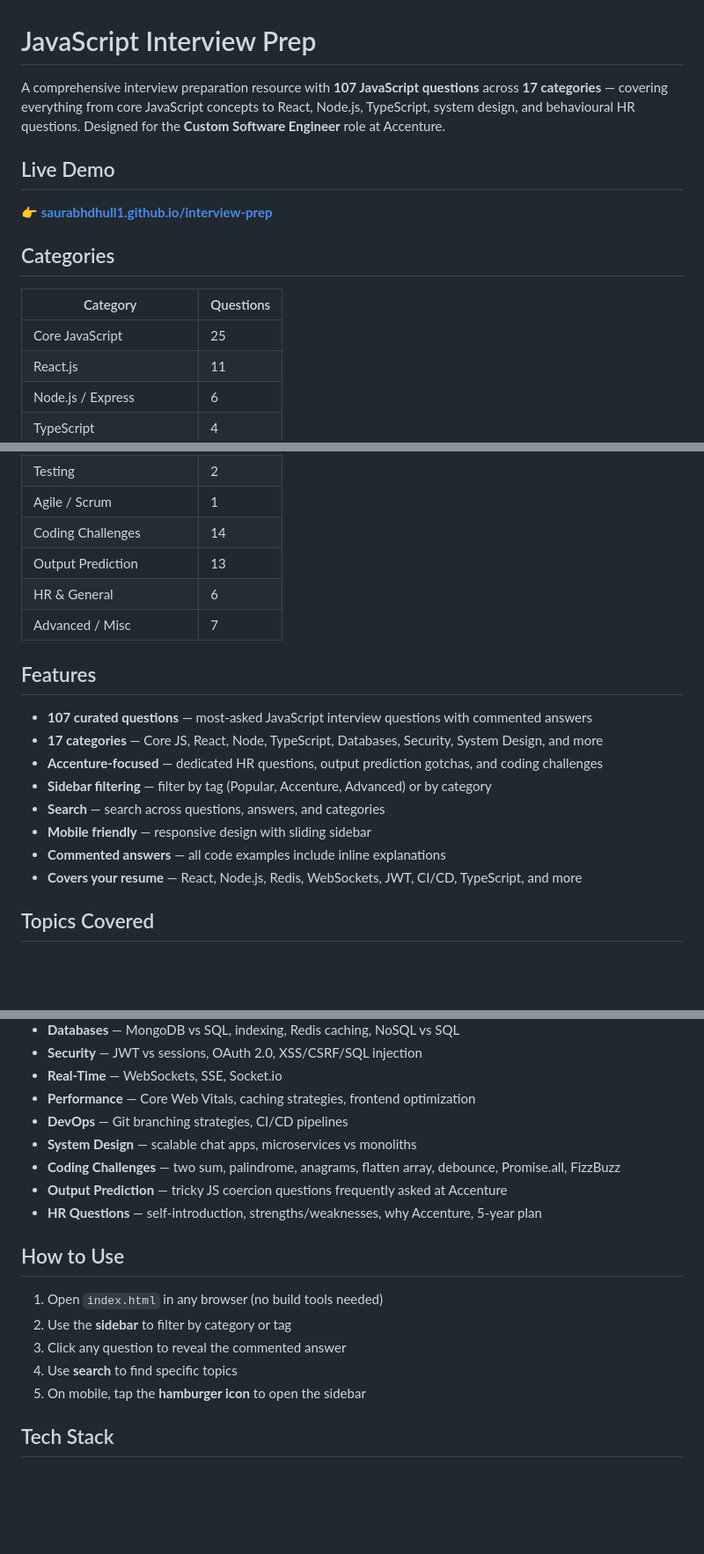
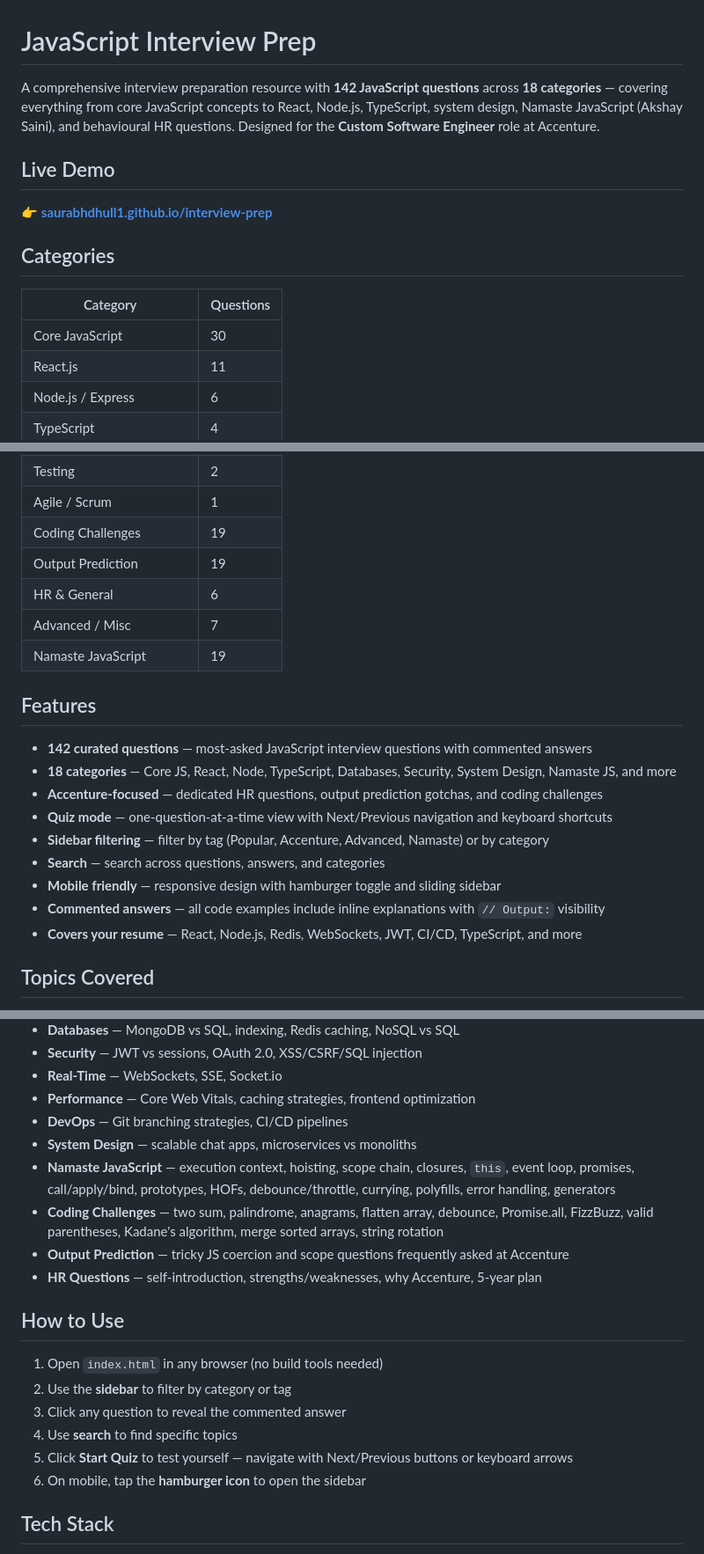
Before and after one commit to saurabhdhull1/interview-prep, a Markdown page: README.md, 3 parts joined by grey strips. Shown at 88% size. GitHub-like rendering; blank space fills up the shorter version.

Commit message:
docs: update README to reflect 142 questions, Namaste JS category, quiz mode

```diff
--- a/README.md
+++ b/README.md
@@ -1,6 +1,6 @@
 # JavaScript Interview Prep
 
-A comprehensive interview preparation resource with **107 JavaScript questions** across **17 categories** — covering everything from core JavaScript concepts to React, Node.js, TypeScript, system design, and behavioural HR questions. Designed for the **Custom Software Engineer** role at Accenture.
+A comprehensive interview preparation resource with **142 JavaScript questions** across **18 categories** — covering everything from core JavaScript concepts to React, Node.js, TypeScript, system design, Namaste JavaScript (Akshay Saini), and behavioural HR questions. Designed for the **Custom Software Engineer** role at Accenture.
 
 ## Live Demo
 
@@ -10,7 +10,7 @@ A comprehensive interview preparation resource with **107 JavaScript questions**
 
 | Category | Questions |
 |---|---|
-| Core JavaScript | 25 |
+| Core JavaScript | 30 |
 | React.js | 11 |
 | Node.js / Express | 6 |
 | TypeScript | 4 |
@@ -23,20 +23,22 @@ A comprehensive interview preparation resource with **107 JavaScript questions**
 | System Design | 2 |
 | Testing | 2 |
 | Agile / Scrum | 1 |
-| Coding Challenges | 14 |
-| Output Prediction | 13 |
+| Coding Challenges | 19 |
+| Output Prediction | 19 |
 | HR & General | 6 |
 | Advanced / Misc | 7 |
+| Namaste JavaScript | 19 |
 
 ## Features
 
-- **107 curated questions** — most-asked JavaScript interview questions with commented answers
-- **17 categories** — Core JS, React, Node, TypeScript, Databases, Security, System Design, and more
+- **142 curated questions** — most-asked JavaScript interview questions with commented answers
+- **18 categories** — Core JS, React, Node, TypeScript, Databases, Security, System Design, Namaste JS, and more
 - **Accenture-focused** — dedicated HR questions, output prediction gotchas, and coding challenges
-- **Sidebar filtering** — filter by tag (Popular, Accenture, Advanced) or by category
+- **Quiz mode** — one-question-at-a-time view with Next/Previous navigation and keyboard shortcuts
+- **Sidebar filtering** — filter by tag (Popular, Accenture, Advanced, Namaste) or by category
 - **Search** — search across questions, answers, and categories
-- **Mobile friendly** — responsive design with sliding sidebar
-- **Commented answers** — all code examples include inline explanations
+- **Mobile friendly** — responsive design with hamburger toggle and sliding sidebar
+- **Commented answers** — all code examples include inline explanations with `// Output:` visibility
 - **Covers your resume** — React, Node.js, Redis, WebSockets, JWT, CI/CD, TypeScript, and more
 
 ## Topics Covered
@@ -51,8 +53,9 @@ A comprehensive interview preparation resource with **107 JavaScript questions**
 - **Performance** — Core Web Vitals, caching strategies, frontend optimization
 - **DevOps** — Git branching strategies, CI/CD pipelines
 - **System Design** — scalable chat apps, microservices vs monoliths
-- **Coding Challenges** — two sum, palindrome, anagrams, flatten array, debounce, Promise.all, FizzBuzz
-- **Output Prediction** — tricky JS coercion questions frequently asked at Accenture
+- **Namaste JavaScript** — execution context, hoisting, scope chain, closures, `this`, event loop, promises, call/apply/bind, prototypes, HOFs, debounce/throttle, currying, polyfills, error handling, generators
+- **Coding Challenges** — two sum, palindrome, anagrams, flatten array, debounce, Promise.all, FizzBuzz, valid parentheses, Kadane's algorithm, merge sorted arrays, string rotation
+- **Output Prediction** — tricky JS coercion and scope questions frequently asked at Accenture
 - **HR Questions** — self-introduction, strengths/weaknesses, why Accenture, 5-year plan
 
 ## How to Use
@@ -61,7 +64,8 @@ A comprehensive interview preparation resource with **107 JavaScript questions**
 2. Use the **sidebar** to filter by category or tag
 3. Click any question to reveal the commented answer
 4. Use **search** to find specific topics
-5. On mobile, tap the **hamburger icon** to open the sidebar
+5. Click **Start Quiz** to test yourself — navigate with Next/Previous buttons or keyboard arrows
+6. On mobile, tap the **hamburger icon** to open the sidebar
 
 ## Tech Stack
 
```
